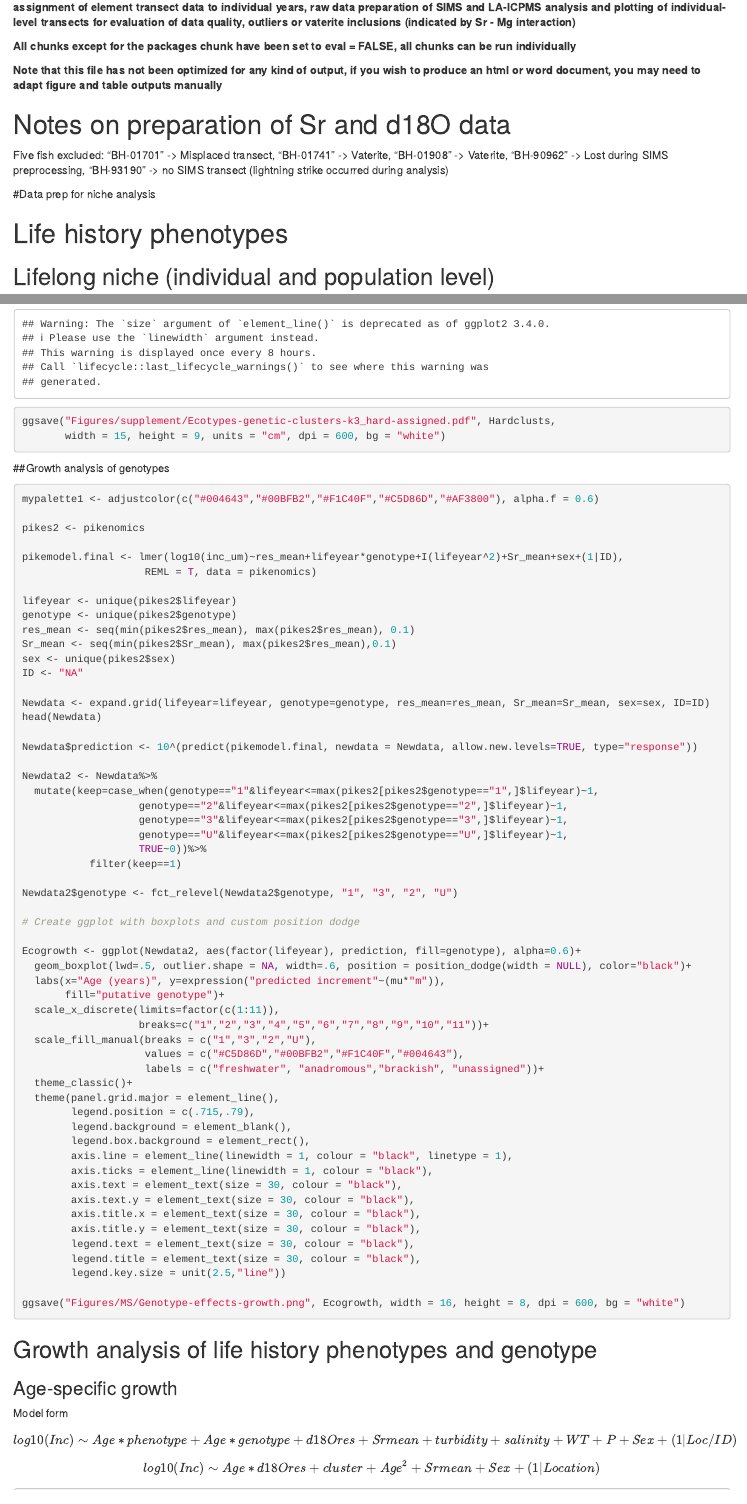
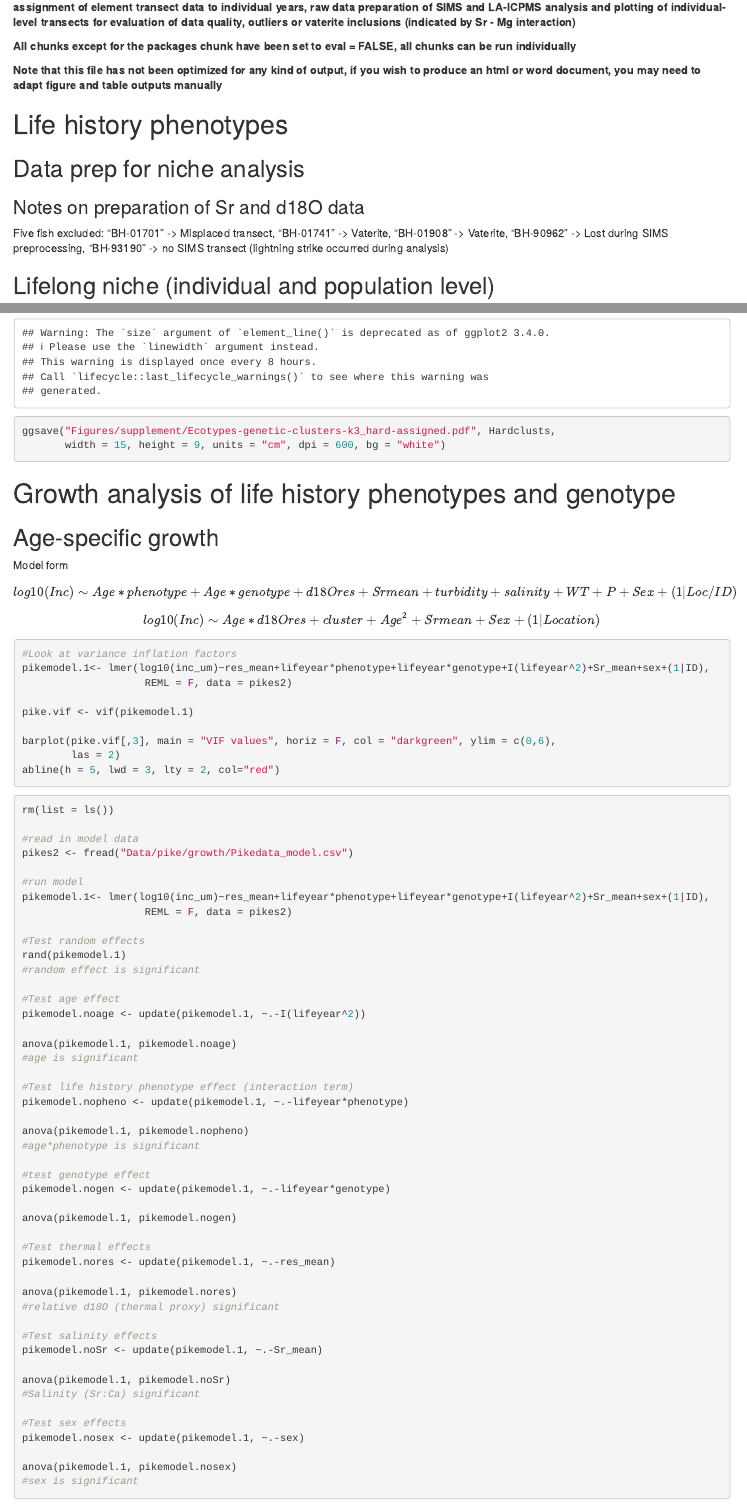
Before and after one commit to Traveller-2909/Ecotype_analysis, an R Markdown document (Ecotype_analysis_main.Rmd): the page in a window 1100 px wide, from 190 px down, and a second part further down, joined at a grey line. Rendered offline with R 4.5, knitr and Pandoc, with nearby package versions; some code elsewhere in the file could not run offline.

Commit message:
Restructured order of analysis to fit paper

````diff
--- a/Ecotype_analysis_main.Rmd
+++ b/Ecotype_analysis_main.Rmd
@@ -49,15 +49,15 @@ options(mc.cores = parallel::detectCores())
 rstan_options(auto_write = TRUE)
 ```
 
-# Notes on preparation of Sr and d18O data
+# Life history phenotypes
+## Data prep for niche analysis
+### Notes on preparation of Sr and d18O data
 Five fish excluded:
 "BH-01701" -> Misplaced transect,
 "BH-01741" -> Vaterite,
 "BH-01908" -> Vaterite,
 "BH-90962" -> Lost during SIMS preprocessing,
 "BH-93190" -> no SIMS transect (lightning strike occurred during analysis)
-
-#Data prep for niche analysis
 ```{r marry d18O data to Sr data, include=FALSE, eval=FALSE}
 rm(list = ls())
 
@@ -278,8 +278,6 @@ plot(oto.int2[oto.int2$fish_ID=="BH-01855",]$dist, oto.int2[oto.int2$fish_ID=="B
 #Save data
 fwrite(oto.int2, "Data/pike/elements/Oto_LA-to-d18O_interpolation_Sr-corrected_smooth.csv")
 ```
-
-# Life history phenotypes
 ## Lifelong niche (individual and population level)
 ```{r calculate profile plots for individuals, include=FALSE, eval=FALSE}
 rm(list = ls())
@@ -1978,36 +1976,3 @@ pairwise.perm.manova(Genetics, Otogen2$ecotype, test = c("Pillai", "Wilks",
   progress = TRUE, p.method = "fdr", F = FALSE, R2 = FALSE)
 ```
 
-##Growth analysis of genotypes
-```{r mixed modelling growth genotypes, include=FALSE, eval=FALSE}
-rm(list = ls())
-
-pikes <- fread("Data/pike/growth/Pikedata_model.csv")
-
-
-
-pikemodel.1 <- lmer(log10(inc_um)~res_mean+lifeyear*genotype+I(lifeyear^2)+Sr_mean+sex+(1|ID),
-                    REML = F, data = pikenomics)
-
-#explore
-boxplot(pikenomics$inc_um~pikenomics$genotype, ylab ="growth increment", xlab = "genotype")
-
-#VIF
-pike.vif <- vif(pikemodel.1)
-
-barplot(pike.vif[,3], main = "VIF values", horiz = F, col = "darkgreen", ylim = c(0,6),
-        las = 2)
-abline(h = 5, lwd = 3, lty = 2, col="red")
-
-#Model effects
-rand(pikemodel.1)
-
-#Genotype effect
-pikemodel_nogen <- lmer(log10(inc_um)~res_mean+lifeyear+I(lifeyear^2)+Sr_mean+sex+(1|ID),
-                    REML = F, data = pikenomics)
-
-anova(pikemodel.1, pikemodel_nogen)
-
-#eval
-#make residuals
-pikenomics$resid <- resid(pikemodel.1)
@@ -2022,77 +1979,5 @@ hist(pikenomics$resid, main = "", xlab = "Residuals")
-qqnorm(resid(pikemodel.1))
-qqline(resid(pikemodel.1))
-
-#specific genotype residuals
-plot(pikenomics$resid~pikenomics$genotype, ylab = "Residuals", xlab = "", las = 2)
-
-r.squaredGLMM(pikemodel.1)
-summary(pikemodel.1)
-tab_model(pikemodel.1, show.fstat = T, show.loglik = T, digits.re = 20, show.re.var = T)
-sd(resid(pikemodel.1))
-```
-
-```{r genotype effect figure, eval=FALSE}
-mypalette1 <- adjustcolor(c("#004643","#00BFB2","#F1C40F","#C5D86D","#AF3800"), alpha.f = 0.6)
-
-pikes2 <- pikenomics
-
-pikemodel.final <- lmer(log10(inc_um)~res_mean+lifeyear*genotype+I(lifeyear^2)+Sr_mean+sex+(1|ID),
-                    REML = T, data = pikenomics)
-
-lifeyear <- unique(pikes2$lifeyear)
-genotype <- unique(pikes2$genotype)
-res_mean <- seq(min(pikes2$res_mean), max(pikes2$res_mean), 0.1)
-Sr_mean <- seq(min(pikes2$Sr_mean), max(pikes2$res_mean),0.1)
-sex <- unique(pikes2$sex)
-ID <- "NA"
-
-Newdata <- expand.grid(lifeyear=lifeyear, genotype=genotype, res_mean=res_mean, Sr_mean=Sr_mean, sex=sex, ID=ID)
-head(Newdata)
-
-Newdata$prediction <- 10^(predict(pikemodel.final, newdata = Newdata, allow.new.levels=TRUE, type="response"))
-
-Newdata2 <- Newdata%>%
-  mutate(keep=case_when(genotype=="1"&lifeyear<=max(pikes2[pikes2$genotype=="1",]$lifeyear)~1,
-                   genotype=="2"&lifeyear<=max(pikes2[pikes2$genotype=="2",]$lifeyear)~1,
-                   genotype=="3"&lifeyear<=max(pikes2[pikes2$genotype=="3",]$lifeyear)~1,
-                   genotype=="U"&lifeyear<=max(pikes2[pikes2$genotype=="U",]$lifeyear)~1,
-                   TRUE~0))%>%
-           filter(keep==1)
-
-Newdata2$genotype <- fct_relevel(Newdata2$genotype, "1", "3", "2", "U")
-
-# Create ggplot with boxplots and custom position dodge
-
-Ecogrowth <- ggplot(Newdata2, aes(factor(lifeyear), prediction, fill=genotype), alpha=0.6)+
-  geom_boxplot(lwd=.5, outlier.shape = NA, width=.6, position = position_dodge(width = NULL), color="black")+
-  labs(x="Age (years)", y=expression("predicted increment"~(mu*"m")),
-       fill="putative genotype")+
-  scale_x_discrete(limits=factor(c(1:11)),
-                   breaks=c("1","2","3","4","5","6","7","8","9","10","11"))+
-  scale_fill_manual(breaks = c("1","3","2","U"),
-                    values = c("#C5D86D","#00BFB2","#F1C40F","#004643"),
-                    labels = c("freshwater", "anadromous","brackish", "unassigned"))+
-  theme_classic()+
-  theme(panel.grid.major = element_line(),
-        legend.position = c(.715,.79),
-        legend.background = element_blank(),
-        legend.box.background = element_rect(),
-        axis.line = element_line(linewidth = 1, colour = "black", linetype = 1),
-        axis.ticks = element_line(linewidth = 1, colour = "black"),
-        axis.text = element_text(size = 30, colour = "black"),
-        axis.text.y = element_text(size = 30, colour = "black"),
-        axis.title.x = element_text(size = 30, colour = "black"),
-        axis.title.y = element_text(size = 30, colour = "black"),
-        legend.text = element_text(size = 30, colour = "black"),
-        legend.title = element_text(size = 30, colour = "black"),
-        legend.key.size = unit(2.5,"line"))
-
-ggsave("Figures/MS/Genotype-effects-growth.png", Ecogrowth, width = 16, height = 8, dpi = 600, bg = "white")
-```
-
-
-## Growth analysis of life history phenotypes and genotype
-### Age-specific growth
+# Growth analysis of life history phenotypes and genotype
+## Age-specific growth
 ```{r get clean increment growth data, include=FALSE, eval=FALSE}
 
 rm(list = ls())
````
Also changed, not shown: Ecotype_analysis_main.Rmd (10 more changed lines).
